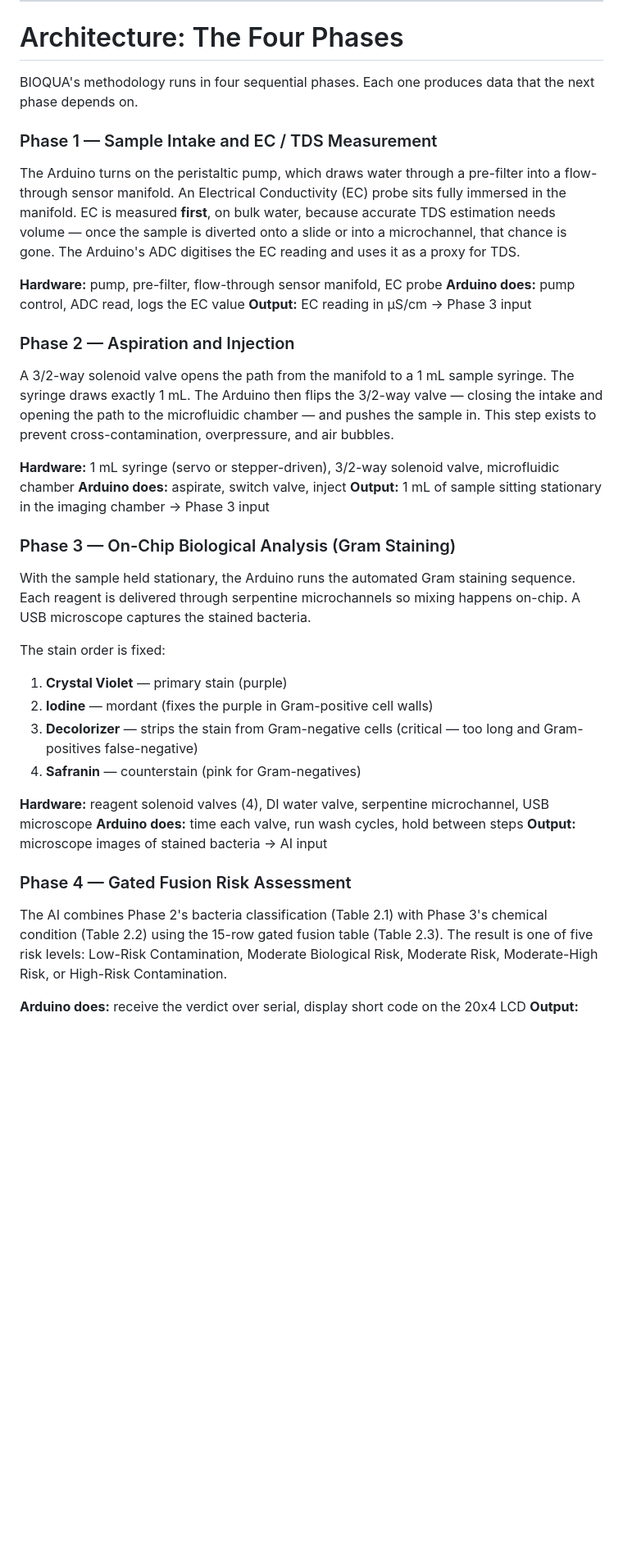
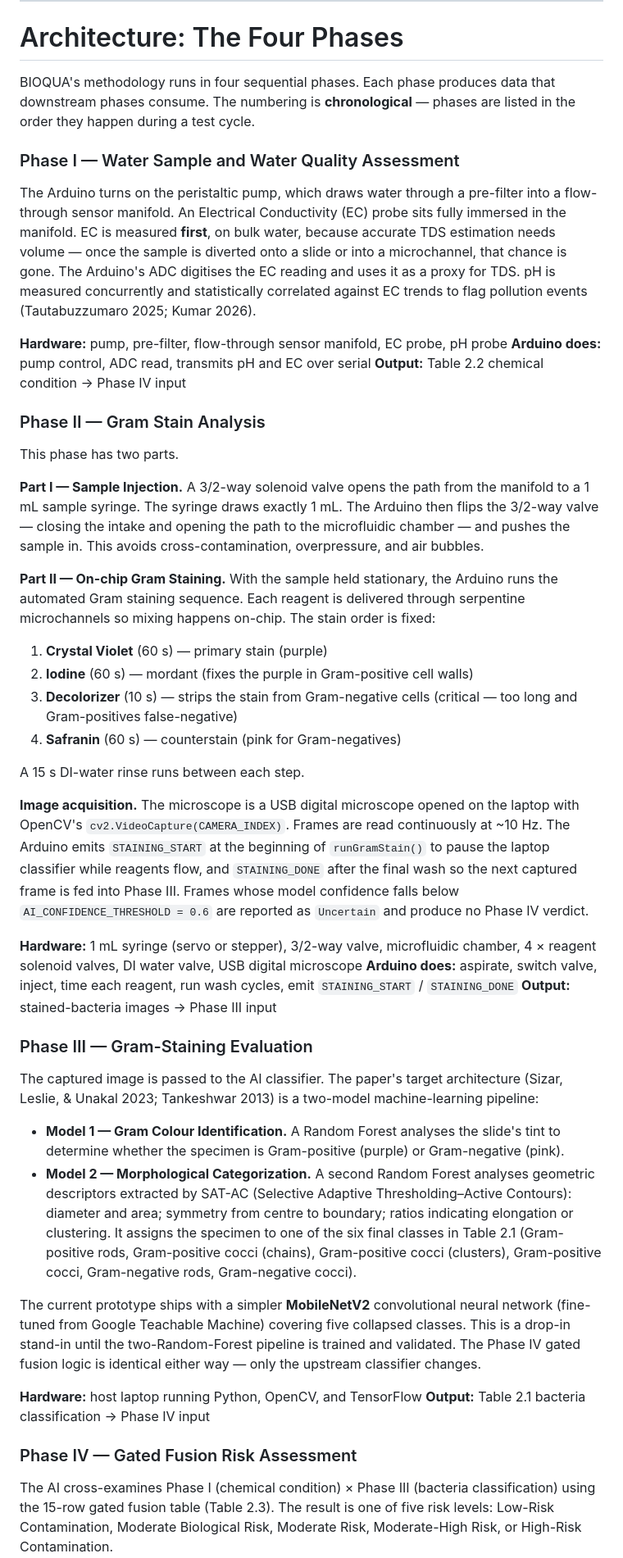
Before and after one commit to G33M0D/bioqua, a Markdown page: docs/MANUAL.md, the part around one of its changes. Shown at 82% size. Rendered like a GitHub page; blank space fills up the shorter version.

Commit message:
Restructure README + MANUAL around canonical 4-phase model
Aligns the user-facing documentation with the revised methodology
paper's chronological phase numbering:
  Phase I   — Water Sample and Water Quality Assessment (chemistry)
  Phase II  — Gram Stain Analysis (Part I injection + Part II staining)
  Phase III — Gram-Staining Evaluation (ML classifier)
  Phase IV  — Gated Fusion (Phase I x Phase III)

README.md:
  - "How It Works" rewritten with Phase I-IV labels matching the
    revised methodology.
  - Phase III now appears explicitly (previously folded into Phase 4).
  - Phase II describes both the injection sub-step and the staining
    sub-step plus the camera-capture mechanism.

docs/MANUAL.md:
  - "Architecture: The Four Phases" restructured to canonical model.
  - New Phase II "Image acquisition" sub-section documents OpenCV
    VideoCapture, the STAINING_START / STAINING_DONE pause protocol,
    and the AI_CONFIDENCE_THRESHOLD fallback.
  - Phase III section reorganised to lead with the paper's two-RF
    target architecture; MobileNetV2 explicitly labelled as a stand-in.
  - Phase IV section adds the WHO (2017), USGS (2023), and decision-
    table-modelling academic justification.
  - Risk Levels table column captions now reflect Phase I (chemistry)
    x Phase III (bacteria).
  - New retention note documents why MOD-BIO is preserved despite the
    revised PDF showing MOD for those rows.

```diff
--- a/docs/MANUAL.md
+++ b/docs/MANUAL.md
@@ -26,40 +26,50 @@ The authoritative methodology — tables, references, acceptance criteria — is
 
 # Architecture: The Four Phases
 
-BIOQUA's methodology runs in four sequential phases. Each one produces data that the next phase depends on.
+BIOQUA's methodology runs in four sequential phases. Each phase produces data that downstream phases consume. The numbering is **chronological** — phases are listed in the order they happen during a test cycle.
 
-### Phase 1 — Sample Intake and EC / TDS Measurement
+### Phase I — Water Sample and Water Quality Assessment
 
-The Arduino turns on the peristaltic pump, which draws water through a pre-filter into a flow-through sensor manifold. An Electrical Conductivity (EC) probe sits fully immersed in the manifold. EC is measured **first**, on bulk water, because accurate TDS estimation needs volume — once the sample is diverted onto a slide or into a microchannel, that chance is gone. The Arduino's ADC digitises the EC reading and uses it as a proxy for TDS.
+The Arduino turns on the peristaltic pump, which draws water through a pre-filter into a flow-through sensor manifold. An Electrical Conductivity (EC) probe sits fully immersed in the manifold. EC is measured **first**, on bulk water, because accurate TDS estimation needs volume — once the sample is diverted onto a slide or into a microchannel, that chance is gone. The Arduino's ADC digitises the EC reading and uses it as a proxy for TDS. pH is measured concurrently and statistically correlated against EC trends to flag pollution events (Tautabuzzumaro 2025; Kumar 2026).
 
-**Hardware:** pump, pre-filter, flow-through sensor manifold, EC probe
-**Arduino does:** pump control, ADC read, logs the EC value
-**Output:** EC reading in µS/cm → Phase 3 input
+**Hardware:** pump, pre-filter, flow-through sensor manifold, EC probe, pH probe
+**Arduino does:** pump control, ADC read, transmits pH and EC over serial
+**Output:** Table 2.2 chemical condition → Phase IV input
 
-### Phase 2 — Aspiration and Injection
+### Phase II — Gram Stain Analysis
 
-A 3/2-way solenoid valve opens the path from the manifold to a 1 mL sample syringe. The syringe draws exactly 1 mL. The Arduino then flips the 3/2-way valve — closing the intake and opening the path to the microfluidic chamber — and pushes the sample in. This step exists to prevent cross-contamination, overpressure, and air bubbles.
+This phase has two parts.
 
-**Hardware:** 1 mL syringe (servo or stepper-driven), 3/2-way solenoid valve, microfluidic chamber
-**Arduino does:** aspirate, switch valve, inject
-**Output:** 1 mL of sample sitting stationary in the imaging chamber → Phase 3 input
+**Part I — Sample Injection.** A 3/2-way solenoid valve opens the path from the manifold to a 1 mL sample syringe. The syringe draws exactly 1 mL. The Arduino then flips the 3/2-way valve — closing the intake and opening the path to the microfluidic chamber — and pushes the sample in. This avoids cross-contamination, overpressure, and air bubbles.
 
-### Phase 3 — On-Chip Biological Analysis (Gram Staining)
+**Part II — On-chip Gram Staining.** With the sample held stationary, the Arduino runs the automated Gram staining sequence. Each reagent is delivered through serpentine microchannels so mixing happens on-chip. The stain order is fixed:
 
-With the sample held stationary, the Arduino runs the automated Gram staining sequence. Each reagent is delivered through serpentine microchannels so mixing happens on-chip. A USB microscope captures the stained bacteria.
+1. **Crystal Violet** (60 s) — primary stain (purple)
+2. **Iodine** (60 s) — mordant (fixes the purple in Gram-positive cell walls)
+3. **Decolorizer** (10 s) — strips the stain from Gram-negative cells (critical — too long and Gram-positives false-negative)
+4. **Safranin** (60 s) — counterstain (pink for Gram-negatives)
 
-The stain order is fixed:
-1. **Crystal Violet** — primary stain (purple)
-2. **Iodine** — mordant (fixes the purple in Gram-positive cell walls)
-3. **Decolorizer** — strips the stain from Gram-negative cells (critical — too long and Gram-positives false-negative)
-4. **Safranin** — counterstain (pink for Gram-negatives)
+A 15 s DI-water rinse runs between each step.
 
-**Hardware:** reagent solenoid valves (4), DI water valve, serpentine microchannel, USB microscope
-**Arduino does:** time each valve, run wash cycles, hold between steps
-**Output:** microscope images of stained bacteria → AI input
+**Image acquisition.** The microscope is a USB digital microscope opened on the laptop with OpenCV's `cv2.VideoCapture(CAMERA_INDEX)`. Frames are read continuously at ~10 Hz. The Arduino emits `STAINING_START` at the beginning of `runGramStain()` to pause the laptop classifier while reagents flow, and `STAINING_DONE` after the final wash so the next captured frame is fed into Phase III. Frames whose model confidence falls below `AI_CONFIDENCE_THRESHOLD = 0.6` are reported as `Uncertain` and produce no Phase IV verdict.
 
-### Phase 4 — Gated Fusion Risk Assessment
+**Hardware:** 1 mL syringe (servo or stepper), 3/2-way valve, microfluidic chamber, 4 × reagent solenoid valves, DI water valve, USB digital microscope
+**Arduino does:** aspirate, switch valve, inject, time each reagent, run wash cycles, emit `STAINING_START` / `STAINING_DONE`
+**Output:** stained-bacteria images → Phase III input
 
-The AI combines Phase 2's bacteria classification (Table 2.1) with Phase 3's chemical condition (Table 2.2) using the 15-row gated fusion table (Table 2.3). The result is one of five risk levels: Low-Risk Contamination, Moderate Biological Risk, Moderate Risk, Moderate-High Risk, or High-Risk Contamination.
+### Phase III — Gram-Staining Evaluation
 
-**Arduino does:** receive the verdict over serial, display short code on the 20x4 LCD
+The captured image is passed to the AI classifier. The paper's target architecture (Sizar, Leslie, & Unakal 2023; Tankeshwar 2013) is a two-model machine-learning pipeline:
+
+- **Model 1 — Gram Colour Identification.** A Random Forest analyses the slide's tint to determine whether the specimen is Gram-positive (purple) or Gram-negative (pink).
+- **Model 2 — Morphological Categorization.** A second Random Forest analyses geometric descriptors extracted by SAT-AC (Selective Adaptive Thresholding–Active Contours): diameter and area; symmetry from centre to boundary; ratios indicating elongation or clustering. It assigns the specimen to one of the six final classes in Table 2.1 (Gram-positive rods, Gram-positive cocci (chains), Gram-positive cocci (clusters), Gram-positive cocci, Gram-negative rods, Gram-negative cocci).
+
+The current prototype ships with a simpler **MobileNetV2** convolutional neural network (fine-tuned from Google Teachable Machine) covering five collapsed classes. This is a drop-in stand-in until the two-Random-Forest pipeline is trained and validated. The Phase IV gated fusion logic is identical either way — only the upstream classifier changes.
+
+**Hardware:** host laptop running Python, OpenCV, and TensorFlow
+**Output:** Table 2.1 bacteria classification → Phase IV input
+
+### Phase IV — Gated Fusion Risk Assessment
+
+The AI cross-examines Phase I (chemical condition) × Phase III (bacteria classification) using the 15-row gated fusion table (Table 2.3). The result is one of five risk levels: Low-Risk Contamination, Moderate Biological Risk, Moderate Risk, Moderate-High Risk, or High-Risk Contamination.
+
```
Also changed, not shown: other parts of docs/MANUAL.md (+13 -17 lines), README.md (+4 -4 lines).
